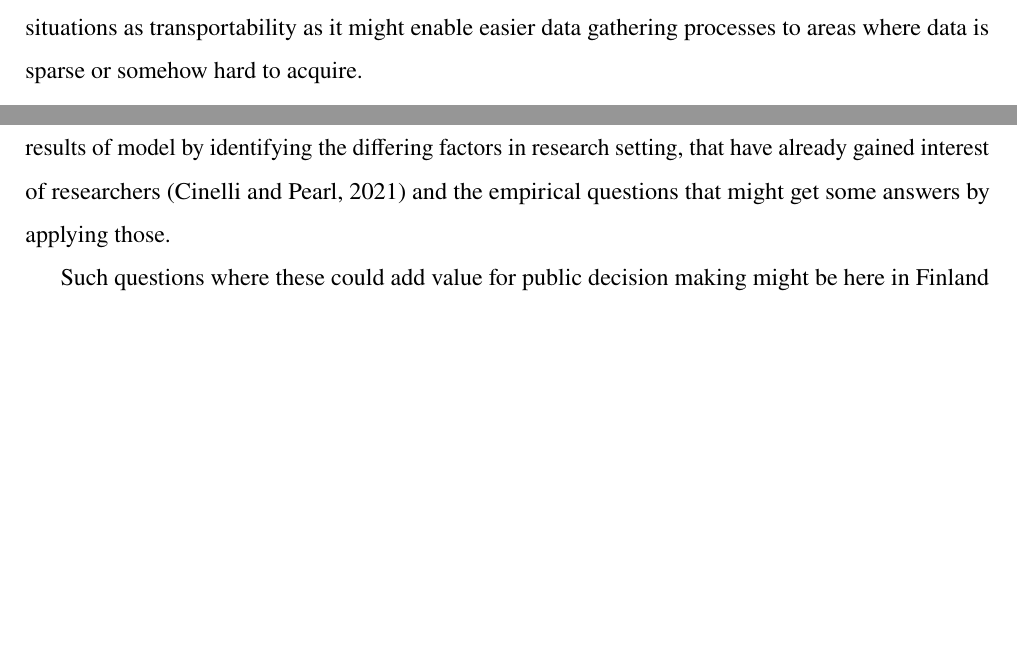
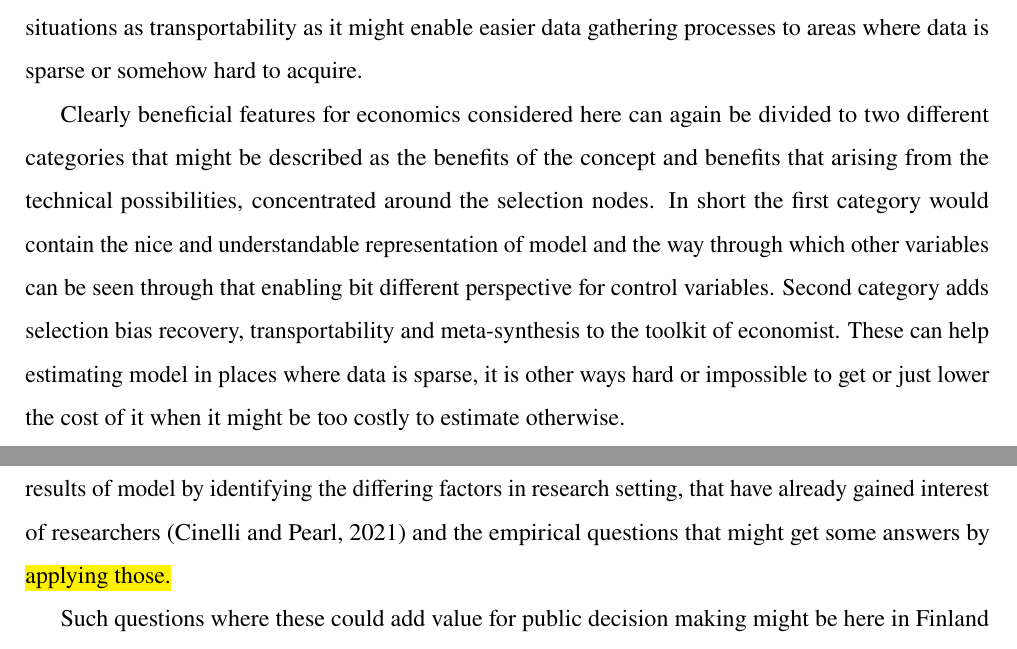
Before and after one commit to SanteriVtj/Bsc-thesis-Santeri-V-t-j-, a LaTeX thesis (thesistemplate.tex): two parts of pages 24 and 26 of 30, joined at a grey line, cut so that both start at the same text, the shorter picture padded with empty space. Compiled offline with pdfLaTeX.

Commit message:
Section 4.3

```diff
--- a/thesistemplate.tex
+++ b/thesistemplate.tex
@@ -645,6 +645,7 @@ Selection nodes can also help on making studies more externally valid or "transp
 
 Also, third concept related to these is meta-synthesis which enables integrating information from multiple models to one and thus estimating effects with back ground information of the specific setup, but models originally empirically estimated somewhere else (\cite{Pearl2012a}). Meta-synthesis would enable a bit similar situation as transportability, but rather than moving whole model, building a new one from pieces of multiple models. This could also benefit economic research on similar kind of situations as transportability as it might enable easier data gathering processes to areas where data is sparse or somehow hard to acquire.
 
+Clearly beneficial features for economics considered here can again be divided to two different categories that might be described as the benefits of the concept and benefits that arising from the technical possibilities, concentrated around the selection nodes. In short the first category would contain the nice and understandable representation of model and the way through which other variables can be seen through that enabling bit different perspective for control variables. Second category adds selection bias recovery, transportability and meta-synthesis to the toolkit of economist. These can help estimating model in places where data is sparse, it is other ways hard or impossible to get or just lower the cost of it when it might be too costly to estimate otherwise.
 
 \begin{comment}
 \hl{These} would enable using once done model in some place that must have same causal structure, but there might be some factors affecting the estimates differing from the original location to be used also in the second place. This would of course be again highly useful for economics and as selection recovery this might make implementing models for different settings much cheaper and thus also possible in smaller settings which might enable better policy recommendation and better decision making for smaller units such as municipalities. Also some complicated questions like how the social security system should be renewed in could be assessed more carefully with perhaps some research done in fairly similar setting in other country. Even thought this seems very promising and usable this is of course no silver bullet solving every problem. Even though there might be interesting use cases this requires the causal structure being exactly same to retain the causal interpretation and exactly same causal structures are of course in real world very hard to find.
@@ -660,7 +661,7 @@ Second category contains technical questions, like functions shape restrictions.
 
 Last of these general categories I identified has to do more with the way graphs are done and thought. As this approach is arising from computer science departments more than from economics departments it also contains some of the weights and benefits discipline that is able to provide. One of such, that is in principle a good thing is the ways on which identification is done. It is possible to save essence of these methods to simple form and develop algorithm to do the job. However as the model or graph needs to be done by someone knowing these connections and very well to place arrows to right places. After that is done the rest is very mechanical and might feel very alluring to take answers as given even though this is completely conditional to the building the causal structure. Also there exists kind of mental asymmetry between adding and not adding edge in graph. Even though adding edges is of course important in sense that it builds the model by adding causal relationship, not adding edge is actually in a way even stronger assumption of the underlying phenomena. By not adding edge person doing the model is saying that variables are absolutely not effecting each other in comparison to adding one might range from effecting just a bit to being the sole cause. In economics it is very hard to be convinced two events are not in any way connected. One of major mechanisms causing this being such a fundamental part of economic, namely the tendency for economic agents to somehow optimize their behavior in a way that is taking into account the surrounding environment and potential outcome at given situation. This is clearly making causal structures immensely complicated as the reaction to phenomenons are dependent of such a large amount of factors and graphs assumed to be complete.
 
-Some of the interesting future research, apart from the obvious theoretical challenges that needs to be solved for this to find more use in economics could be related to the already mentioned (\ref{subsection:benefits}) properties of selection, transportability and meta-synthesis. Both theoretical question for generalizing results of model by identifying the differing factors in research setting, that have already gained interest of researchers (\cite{Cinelli2021}) and the empirical questions that might get some answers by applying those.
+Some of the interesting future research, apart from the obvious theoretical challenges that needs to be solved for this to find more use in economics could be related to the already mentioned (\ref{subsection:benefits}) properties of selection, transportability and meta-synthesis. Both theoretical question for generalizing results of model by identifying the differing factors in research setting, that have already gained interest of researchers (\cite{Cinelli2021}) and the empirical questions that might get some answers by \hl{applying those.}
 
 Such questions where these could add value for public decision making might be here in Finland questions regarding coming reforms on social security and health care. Both of the reforms are allocating some of the responsibilities to provincial and municipal levels. However it is not attainable to have randomised controlled trials considering all of these units of governance, assuming those are not all having homogeneous effects on these reforms, due to costs associated. By doing research on more centralized manner and having broad data considering the selection within areas would allow using these models and some local, maybe already existing registry data to get at least some approximates for the local effects and further extend the ability to make informed decisions on lower levels of administration and questions like what kind of employment services would benefit each area most given the structure of population and other variables deemed relevant might be tried to answer.
 
```
